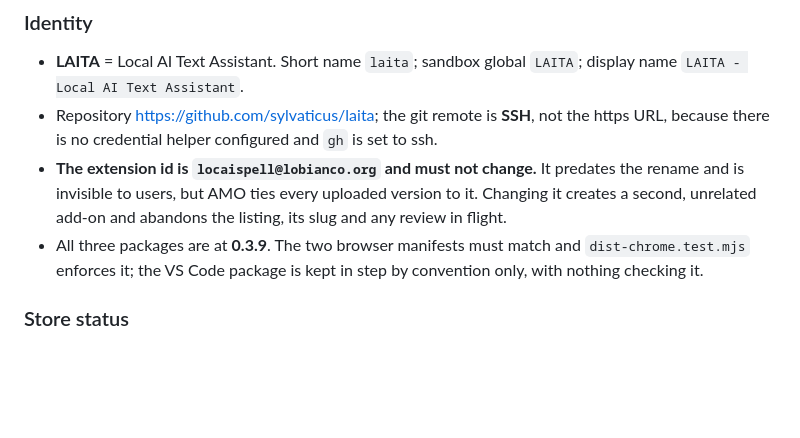
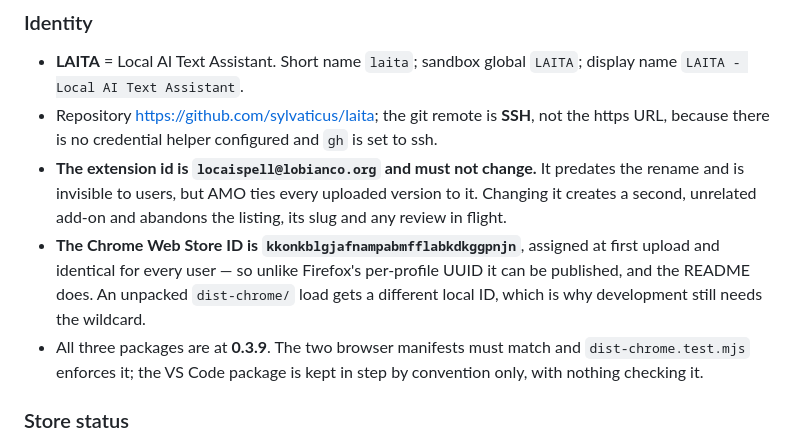
Before and after one commit to sylvaticus/laita, a Markdown page: doc/agent_context.md, the part around the change. GitHub-like rendering; blank space fills up the shorter version.

```diff
--- a/doc/agent_context.md
+++ b/doc/agent_context.md
@@ -46,6 +46,10 @@ Design invariants go in `CLAUDE.md` instead, not here; procedures go in `dev_doc
   rename and is invisible to users, but AMO ties every uploaded version to it. Changing it
   creates a second, unrelated add-on and abandons the listing, its slug and any review in
   flight.
+- **The Chrome Web Store ID is `kkonkblgjafnampabmfflabkdkggpnjn`**, assigned at first
+  upload and identical for every user — so unlike Firefox's per-profile UUID it can be
+  published, and the README does. An unpacked `dist-chrome/` load gets a different local
+  ID, which is why development still needs the wildcard.
 - All three packages are at **0.3.9**. The two browser manifests must match and
   `dist-chrome.test.mjs` enforces it; the VS Code package is kept in step by convention
   only, with nothing checking it.
```
Also changed, not shown: README.md (+17 -1 lines), doc/dev_doc.md (+17 -2 lines).
